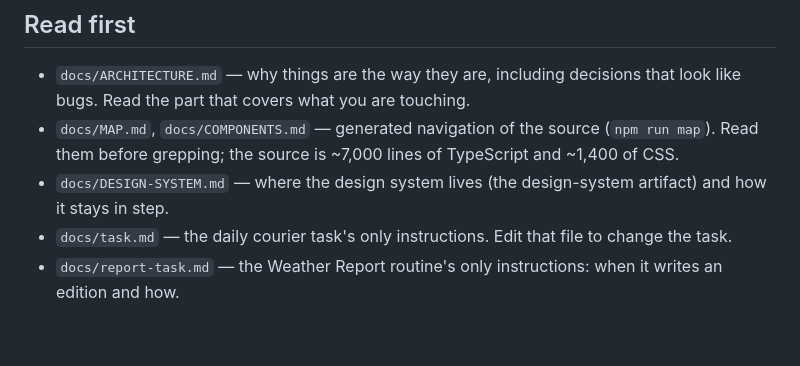
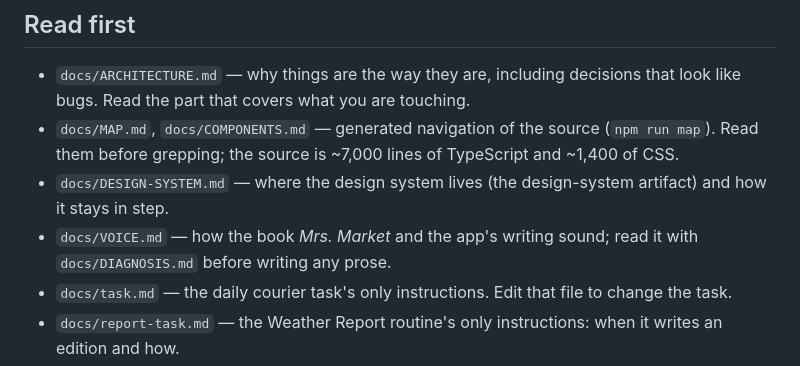
Before and after one commit to kerzaiden/gyneconomy, a Markdown page: CLAUDE.md, the part around the change. Drawn GitHub-style; blank space fills up the shorter version.

```diff
--- a/CLAUDE.md
+++ b/CLAUDE.md
@@ -17,6 +17,8 @@ rules below are the ones that matter most.
 - `docs/MAP.md`, `docs/COMPONENTS.md` — generated navigation of the source (`npm run map`). Read them
   before grepping; the source is ~7,000 lines of TypeScript and ~1,400 of CSS.
 - `docs/DESIGN-SYSTEM.md` — where the design system lives (the design-system artifact) and how it stays in step.
+- `docs/VOICE.md` — how the book *Mrs. Market* and the app's writing sound; read it with `docs/DIAGNOSIS.md` before
+  writing any prose.
 - `docs/task.md` — the daily courier task's only instructions. Edit that file to change the task.
 - `docs/report-task.md` — the Weather Report routine's only instructions: when it writes an edition and how.
 - `git log` — every version is a commit `1.4.0 — Short Name` and an annotated tag `v1.4.0` (before 1.0.0:
```
Also changed, not shown: docs/VOICE.md (added, +127 -0 lines).
